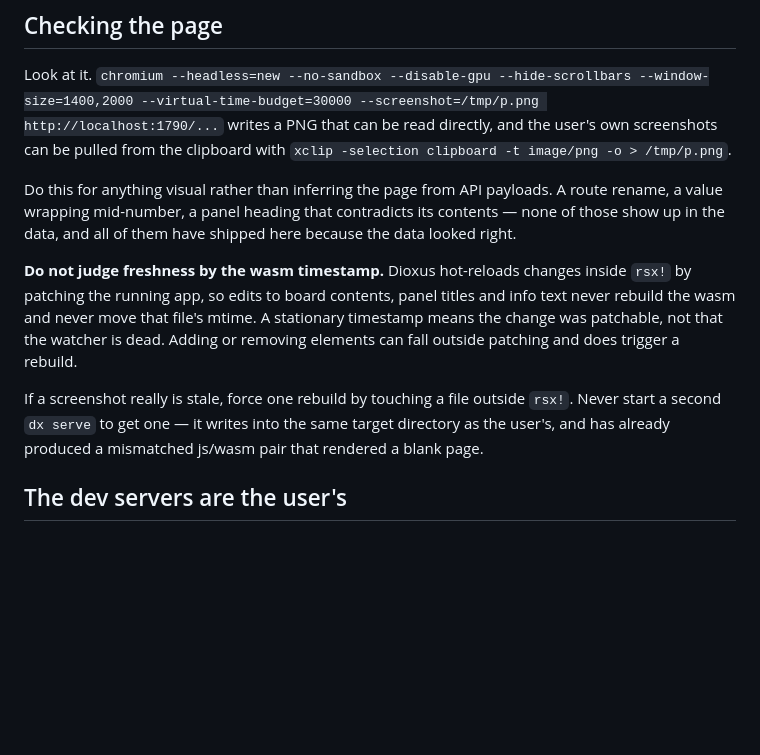
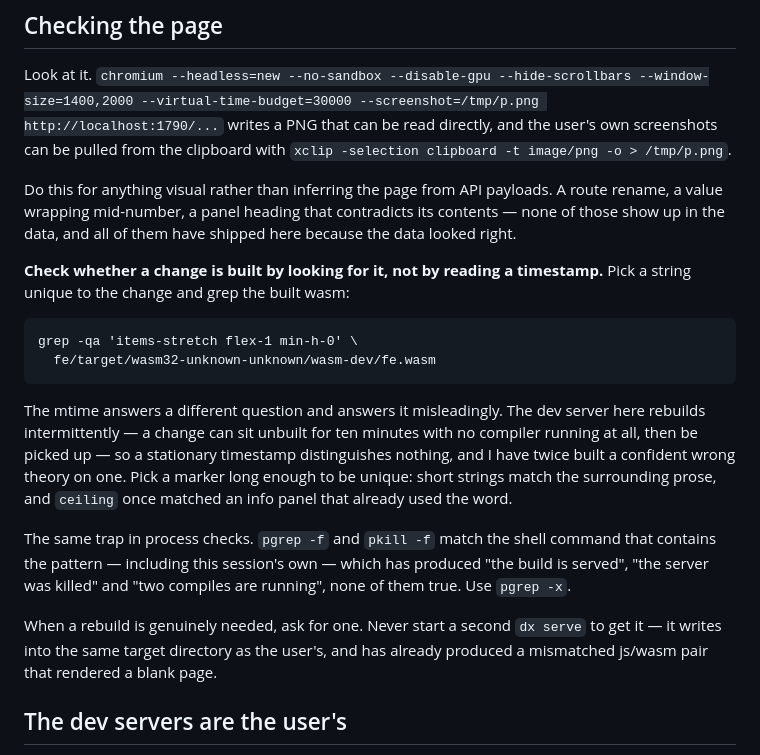
Before and after one commit to PieterdenEngelse/rn, a Markdown page: CLAUDE.md, the part around the change. GitHub-like rendering; blank space fills up the shorter version.

Commit message:
Correct what CLAUDE.md says about checking a build
The section claimed Dioxus hot-reloads rsx! changes without rebuilding, so a
stationary wasm timestamp meant the change was patchable rather than unbuilt.
That was a theory built on a timestamp, and it was contradicted twice within the
hour: the wasm does turn over, and changes do sit unbuilt for minutes with no
compiler running.

What holds is narrower and checkable. Grep the built wasm for a string unique to
the change; the mtime answers a different question. Choose the string carefully —
short ones match surrounding prose, and "ceiling" once matched an info panel that
already used the word.

Adds the same warning for process checks, which cost three wrong statements
today: pgrep -f and pkill -f match the shell command carrying the pattern,
including this session's own. Use pgrep -x.

Co-Authored-By: Claude Opus 5 <noreply@anthropic.com>
Claude-Session: https://claude.ai/code/session_01PYY2jdCcyt2BPg61YpPuRt

```diff
--- a/CLAUDE.md
+++ b/CLAUDE.md
@@ -288,15 +288,26 @@ route rename, a value wrapping mid-number, a panel heading that contradicts its
 contents — none of those show up in the data, and all of them have shipped here
 because the data looked right.
 
-**Do not judge freshness by the wasm timestamp.** Dioxus hot-reloads changes
-inside `rsx!` by patching the running app, so edits to board contents, panel
-titles and info text never rebuild the wasm and never move that file's mtime. A
-stationary timestamp means the change was patchable, not that the watcher is
-dead. Adding or removing elements can fall outside patching and does trigger a
-rebuild.
+**Check whether a change is built by looking for it, not by reading a
+timestamp.** Pick a string unique to the change and grep the built wasm:
 
-If a screenshot really is stale, force one rebuild by touching a file outside
-`rsx!`. Never start a second `dx serve` to get one — it writes into the same
+    grep -qa 'items-stretch flex-1 min-h-0' \
+      fe/target/wasm32-unknown-unknown/wasm-dev/fe.wasm
+
+The mtime answers a different question and answers it misleadingly. The dev
+server here rebuilds intermittently — a change can sit unbuilt for ten minutes
+with no compiler running at all, then be picked up — so a stationary timestamp
+distinguishes nothing, and I have twice built a confident wrong theory on one.
+Pick a marker long enough to be unique: short strings match the surrounding
+prose, and `ceiling` once matched an info panel that already used the word.
+
+The same trap in process checks. `pgrep -f` and `pkill -f` match the shell
+command that contains the pattern — including this session's own — which has
+produced "the build is served", "the server was killed" and "two compiles are
+running", none of them true. Use `pgrep -x`.
+
+When a rebuild is genuinely needed, ask for one. Never start a second `dx serve`
+to get it — it writes into the same
 target directory as the user's, and has already produced a mismatched js/wasm
 pair that rendered a blank page.
 
```
